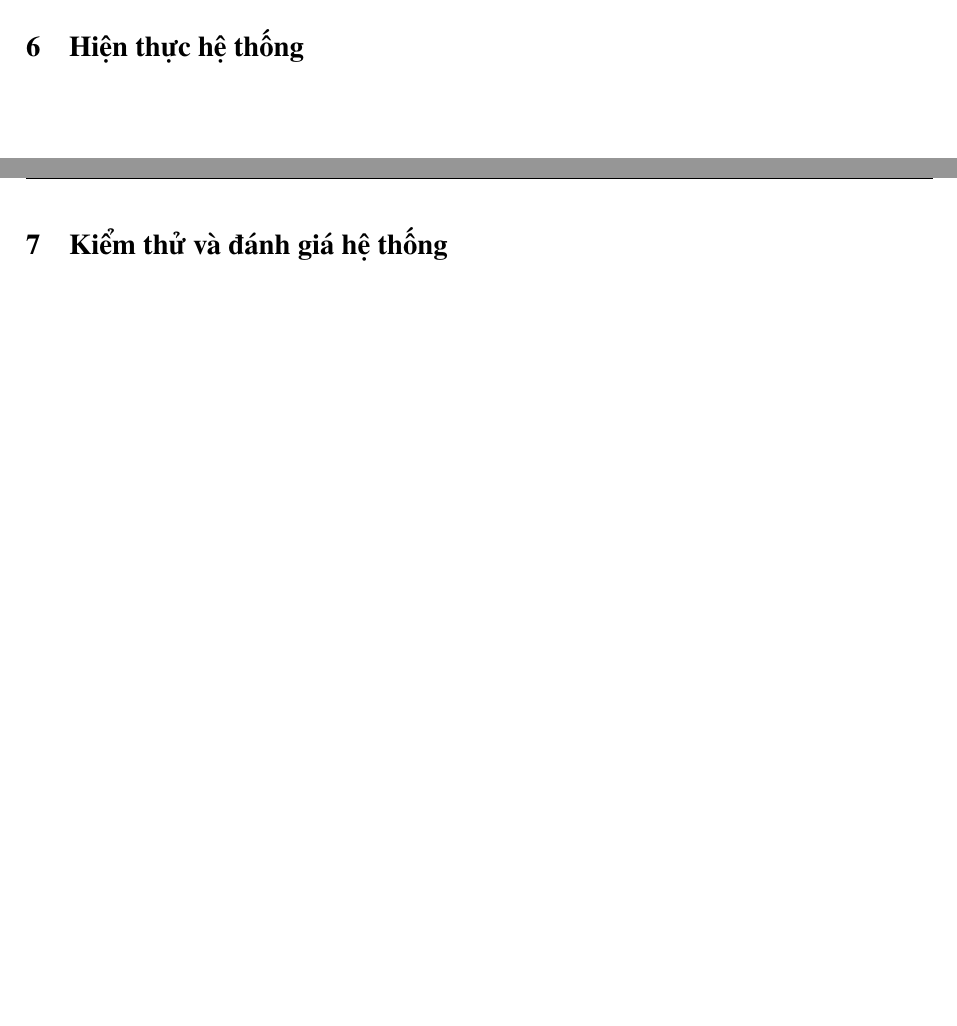
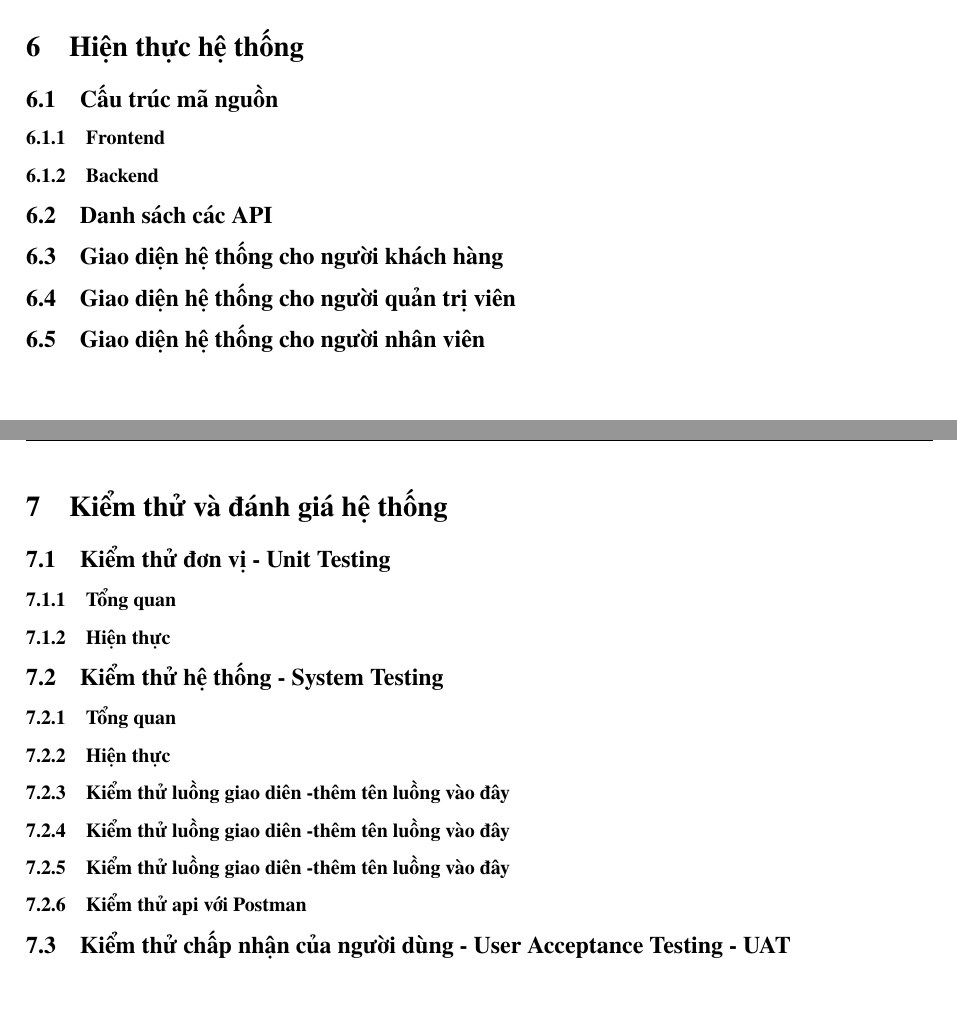
Before and after one commit to maiphuongbrt9a1/report-for-datn-ecommerce-shop, a LaTeX document (HK251-DACN-ECOMMERCE-SHOP-WEBSITE/main.tex, which reads HK251-DACN-ECOMMERCE-SHOP-WEBSITE/Contents/HienThuc.tex, HK251-DACN-ECOMMERCE-SHOP-WEBSITE/Contents/KiemThuHeThong.tex): two parts of pages 109 and 110 of 117, joined at a grey line, cut so that both start at the same text. Compiled offline with pdfLaTeX.

Commit message:
update (report): update standard report structure

```diff
--- a/HK251-DACN-ECOMMERCE-SHOP-WEBSITE/Contents/HienThuc.tex
+++ b/HK251-DACN-ECOMMERCE-SHOP-WEBSITE/Contents/HienThuc.tex
@@ -1 +1,14 @@
 \section{Hiện thực hệ thống}
+
+\subsection{Cấu trúc mã nguồn}
+\subsubsection{Frontend}
+
+\subsubsection{Backend}
+
+\subsection{Danh sách các API}
+
+\subsection{Giao diện hệ thống cho người khách hàng}
+
+\subsection{Giao diện hệ thống cho người quản trị viên}
+
+\subsection{Giao diện hệ thống cho người nhân viên}
--- a/HK251-DACN-ECOMMERCE-SHOP-WEBSITE/Contents/KiemThuHeThong.tex
+++ b/HK251-DACN-ECOMMERCE-SHOP-WEBSITE/Contents/KiemThuHeThong.tex
@@ -1 +1,15 @@
 \section{Kiểm thử và đánh giá hệ thống}
+
+\subsection{Kiểm thử đơn vị - Unit Testing}
+\subsubsection{Tổng quan}
+\subsubsection{Hiện thực}
+
+\subsection{Kiểm thử hệ thống - System Testing}
+\subsubsection{Tổng quan}
+\subsubsection{Hiện thực}
+\subsubsection{Kiểm thử luồng giao diên -thêm tên luồng vào đây}
+\subsubsection{Kiểm thử luồng giao diên -thêm tên luồng vào đây}
+\subsubsection{Kiểm thử luồng giao diên -thêm tên luồng vào đây}
+\subsubsection{Kiểm thử api với Postman}
+
+\subsection{Kiểm thử chấp nhận của người dùng - User Acceptance Testing - UAT}
```
Also changed, not shown: HK251-DACN-ECOMMERCE-SHOP-WEBSITE/Contents/TrienKhai.tex (+4 -0 lines), HK251-DACN-ECOMMERCE-SHOP-WEBSITE/Contents/KiemThuHeThong.log.tex (added), 5 other files.
